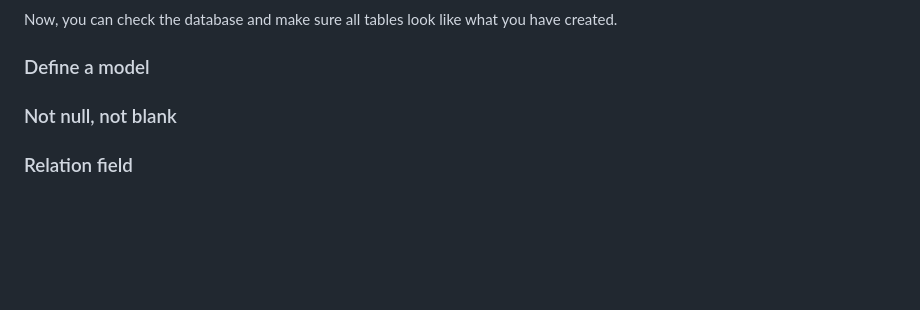
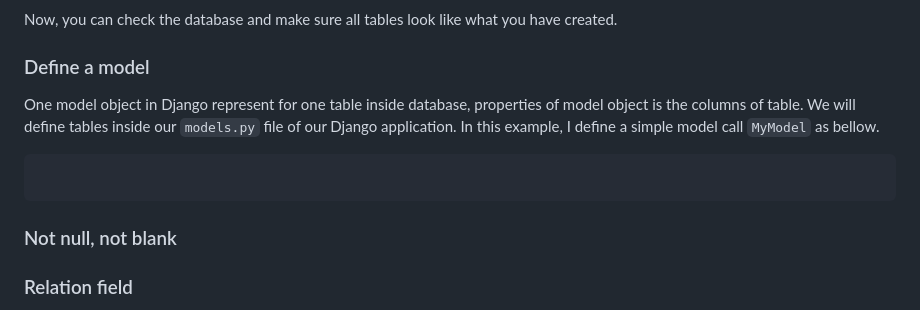
Before and after one commit to daovietanh99/daovietanh99.github.io, a Markdown page: posts/django-models-handle-django-application-models.md, the part around the change. GitHub-like rendering; blank space fills up the shorter version.

````diff
--- a/posts/django-models-handle-django-application-models.md
+++ b/posts/django-models-handle-django-application-models.md
@@ -71,7 +71,11 @@ Your output will look something like that
 Now, you can check the database and make sure all tables look like what you have created.
 
 ### Define a model
+One model object in Django represent for one table inside database, properties of model object is the columns of table. We will define tables inside our `models.py` file of our Django application. In this example, I define a simple model call `MyModel` as bellow.
 
+```python
+
+```
 
 ### Not null, not blank
 ### Relation field
````
